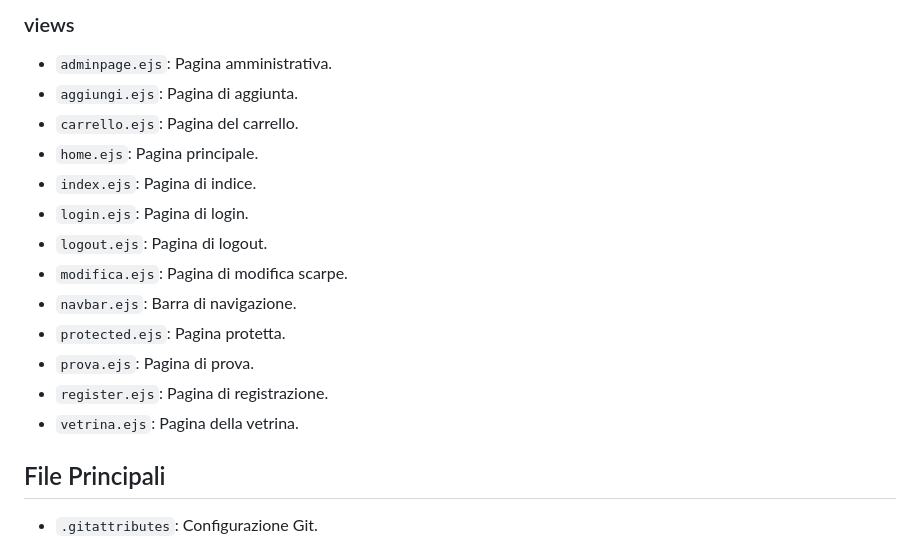
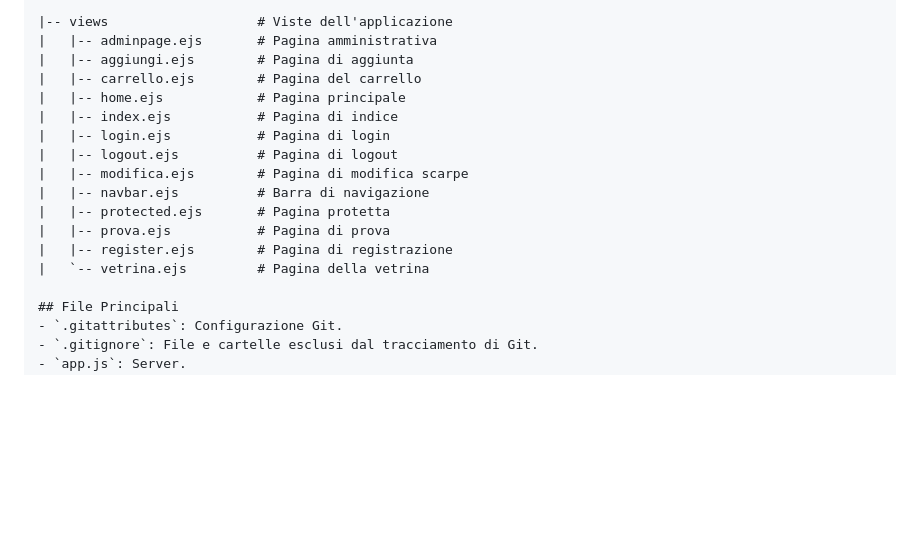
Before and after one commit to DavideBattaglia/IS2-24, a Markdown page: readme.md, the part around one of its changes. Rendered like a GitHub page; blank space fills up the shorter version.

```diff
--- a/readme.md
+++ b/readme.md
@@ -62,17 +64,17 @@ Progetto IS2-24 con una struttura organizzata delle cartelle e dei file.
-### views
-- `adminpage.ejs`: Pagina amministrativa.
-- `aggiungi.ejs`: Pagina di aggiunta.
-- `carrello.ejs`: Pagina del carrello.
-- `home.ejs`: Pagina principale.
-- `index.ejs`: Pagina di indice.
-- `login.ejs`: Pagina di login.
-- `logout.ejs`: Pagina di logout.
-- `modifica.ejs`: Pagina di modifica scarpe.
-- `navbar.ejs`: Barra di navigazione.
-- `protected.ejs`: Pagina protetta.
-- `prova.ejs`: Pagina di prova.
-- `register.ejs`: Pagina di registrazione.
-- `vetrina.ejs`: Pagina della vetrina.
+|-- views                   # Viste dell'applicazione
+|   |-- adminpage.ejs       # Pagina amministrativa
+|   |-- aggiungi.ejs        # Pagina di aggiunta
+|   |-- carrello.ejs        # Pagina del carrello
+|   |-- home.ejs            # Pagina principale
+|   |-- index.ejs           # Pagina di indice
+|   |-- login.ejs           # Pagina di login
+|   |-- logout.ejs          # Pagina di logout
+|   |-- modifica.ejs        # Pagina di modifica scarpe
+|   |-- navbar.ejs          # Barra di navigazione
+|   |-- protected.ejs       # Pagina protetta
+|   |-- prova.ejs           # Pagina di prova
+|   |-- register.ejs        # Pagina di registrazione
+|   `-- vetrina.ejs         # Pagina della vetrina
 
 ## File Principali
 - `.gitattributes`: Configurazione Git.
```
Also changed, not shown: other parts of readme.md (+52 -50 lines).
